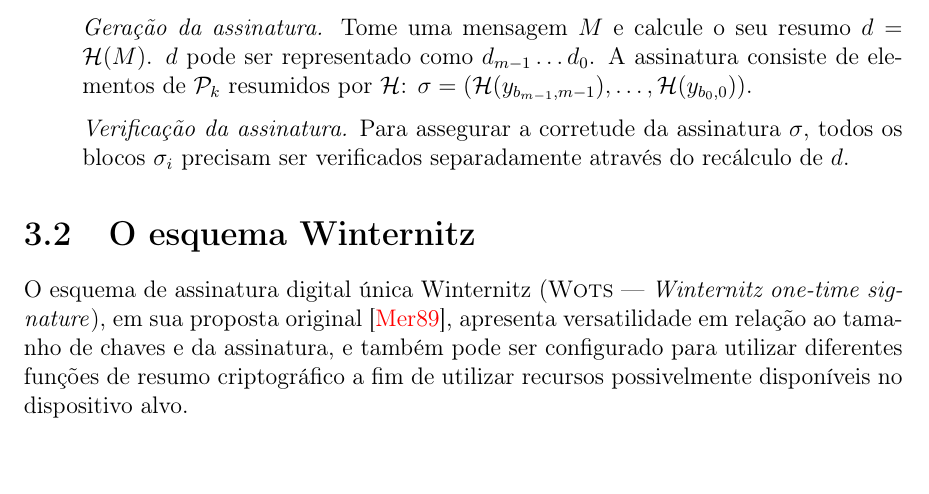
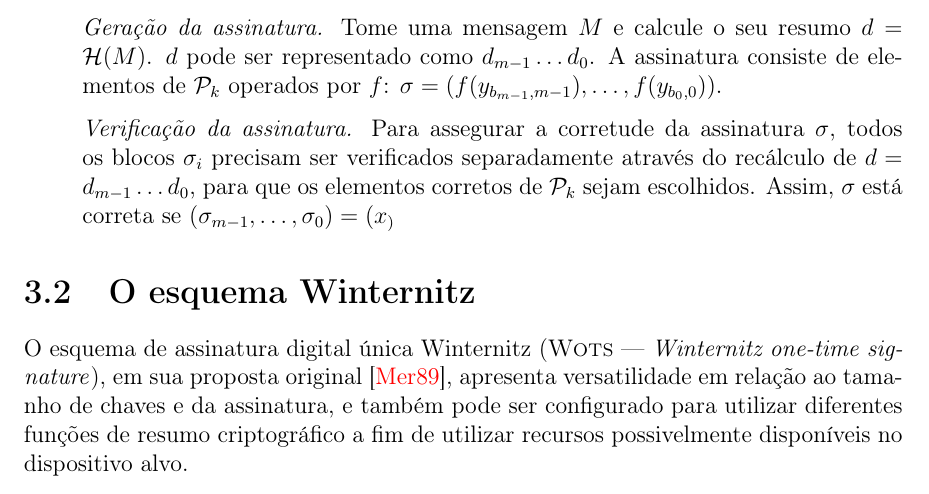
Before and after one commit to zambonin/bsc, a LaTeX document (bsc.tex): part of page 11 of 15, cut so that both start at the same text. Compiled offline with pdfLaTeX.

Commit message:
sharelatex: update bsc.tex from r3998 to r4066

```diff
--- a/bsc.tex
+++ b/bsc.tex
@@ -582,9 +582,11 @@
 
     \item[] \emph{Geração de chaves.} Defina $\text{\sk{}} = (y_{0, m-1}, y_{1, m-1}, \dots, y_{0,0}, y_{1,0}) \stackrel{\$}{\longleftarrow} \binwds{m}$ como a chave privada, informalmente uma $2m$-tupla de inteiros pseudoaleatórios. A chave pública $\text{\pk{}} = (x_{0, m-1}, x_{1, m-1}, \dots, x_{0,0}, x_{1,0})$ é derivada de \sk{}, computando $f(x) \; \forall x \in  \text{\sk{}}$. Logo, $\text{\pk{}} = (f(y_{0, m-1}), f(y_{1, m-1}), \dots, f(y_{0,0}), f(y_{1,0}))$.
 
-    \item[] \emph{Geração da assinatura.} Tome uma mensagem $M$ e calcule o seu resumo $d = \mathcal{H}(M)$. $d$ pode ser representado como $d_{m-1} \dots d_0$. A assinatura consiste de elementos de \pk{} resumidos por \hh{}: $\sigma = (\mathcal{H}(y_{b_{m-1}, m-1}), \dots, \mathcal{H}(y_{b_0, 0}))$.
+    \item[] \emph{Geração da assinatura.} Tome uma mensagem $M$ e calcule o seu resumo $d = \mathcal{H}(M)$. $d$ pode ser representado como $d_{m-1} \dots d_0$. A assinatura consiste de elementos de \pk{} operados por $f$: $\sigma = (f(y_{b_{m-1}, m-1}), \dots, f(y_{b_0, 0}))$.
 
-    \item[] \emph{Verificação da assinatura.} Para assegurar a corretude da assinatura $\sigma$, todos os blocos $\sigma_i$ precisam ser verificados separadamente através do recálculo de $d$.
+    \item[] \emph{Verificação da assinatura.} Para assegurar a corretude da assinatura $\sigma$, todos os blocos $\sigma_i$ precisam ser verificados separadamente através do recálculo de $d = d_{m-1} \dots d_0$, para que
+    os elementos corretos de \pk{} sejam escolhidos. Assim, $\sigma$ está
+    correta se $(\sigma_{m-1}, \dots, \sigma_0) = (x_)$
 
 \end{enumerate}
 
```
